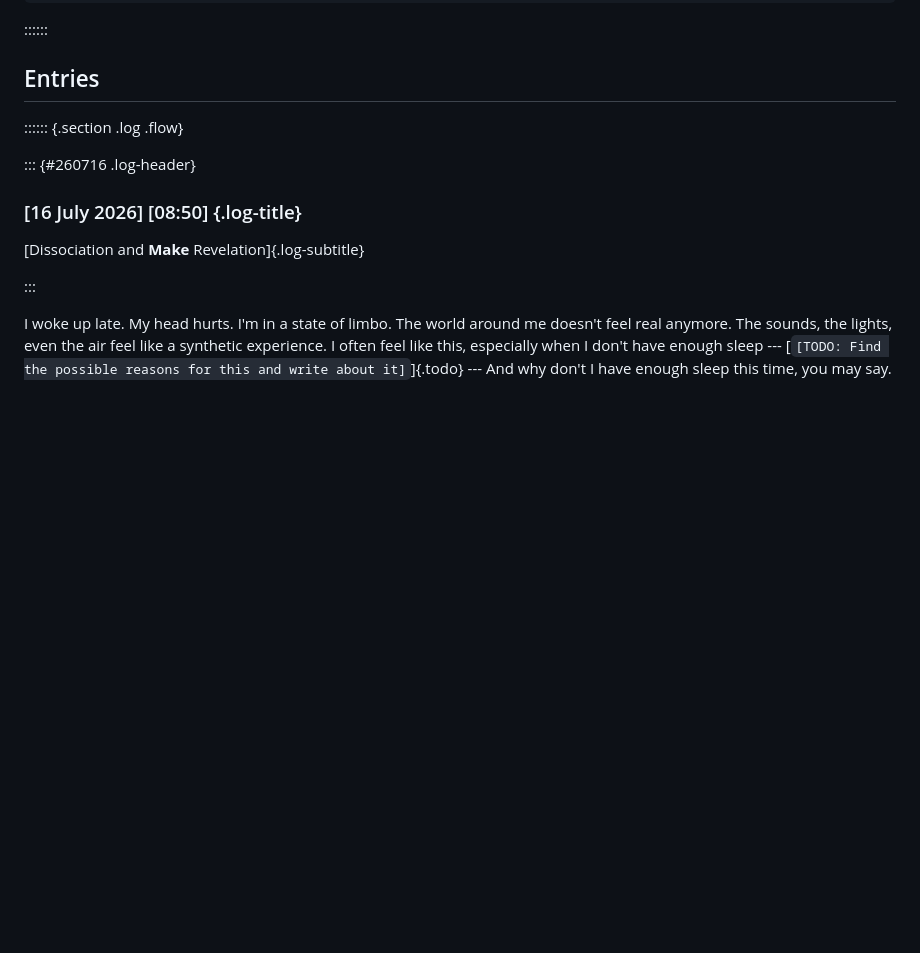
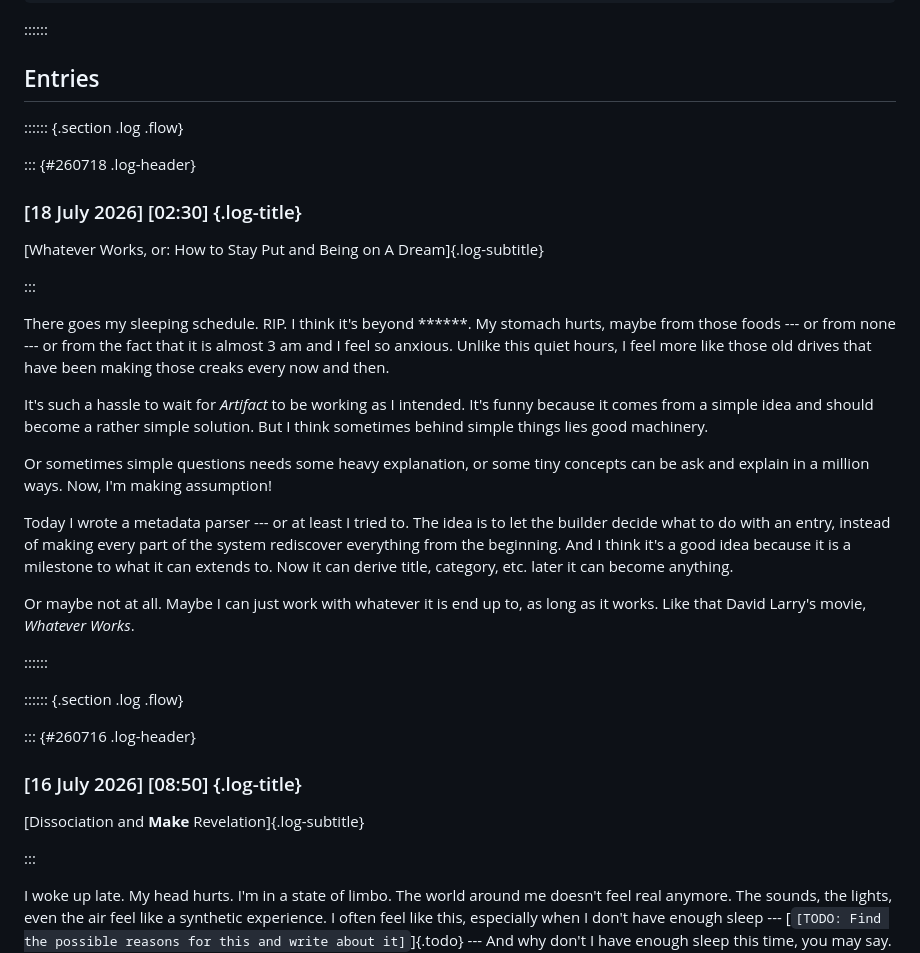
Before and after one commit to bintangketjil/artifact, a Markdown page: content/dumps/logs.md, the part around the change. Drawn GitHub-style; blank space fills up the shorter version.

Commit message:
New entry log

```diff
--- a/content/dumps/logs.md
+++ b/content/dumps/logs.md
@@ -34,6 +34,45 @@ Latest Entry: $latest$
 <!-- ############# -->
 <!-- BEGIN ENTRIES -->
 <!-- ############# -->
+
+<!-- BEGIN LOG -->
+
+:::::: {.section .log .flow}
+
+::: {#260718 .log-header}
+
+### [18 July 2026] [02:30] {.log-title}
+
+[Whatever Works, or: How to Stay Put and Being on A Dream]{.log-subtitle}
+
+:::
+
+There goes my sleeping schedule. RIP. I think it's beyond ******.
+My stomach hurts, maybe from those foods --- or from none ---
+or from the fact that it is almost 3 am and I feel so anxious.
+Unlike this quiet hours, I feel more like those old drives
+that have been making those creaks every now and then.
+
+It's such a hassle to wait for *Artifact* to be working as I intended.
+It's funny because it comes from a simple idea and should become
+a rather simple solution.
+But I think sometimes behind simple things lies good machinery.
+
+Or sometimes simple questions needs some heavy explanation,
+or some tiny concepts can be ask and explain in a million ways.
+Now, I'm making assumption!
+
+Today I wrote a metadata parser --- or at least I tried to.
+The idea is to let the builder decide what to do with an entry,
+instead of making every part of the system rediscover everything from the beginning.
+And I think it's a good idea because it is a milestone to what
+it can extends to. Now it can derive title, category, etc.
+later it can become anything.
+
+Or maybe not at all. Maybe I can just work with whatever it is end up to,
+as long as it works. Like that David Larry's movie, *Whatever Works*.
+
+::::::
 
 <!-- BEGIN LOG -->
 :::::: {.section .log .flow}
```
Also changed, not shown: content/dumps/log-260718.md (added, +46 -0 lines).
